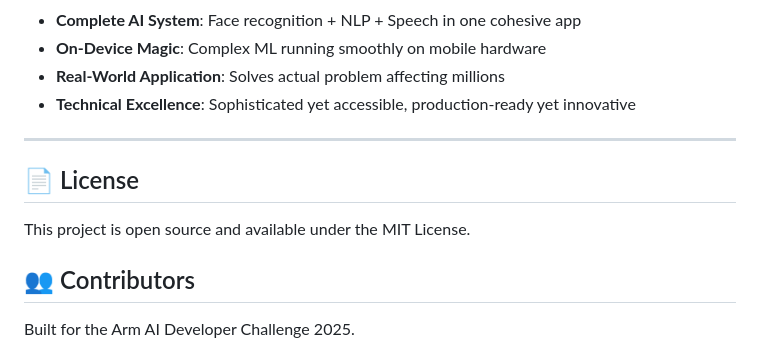
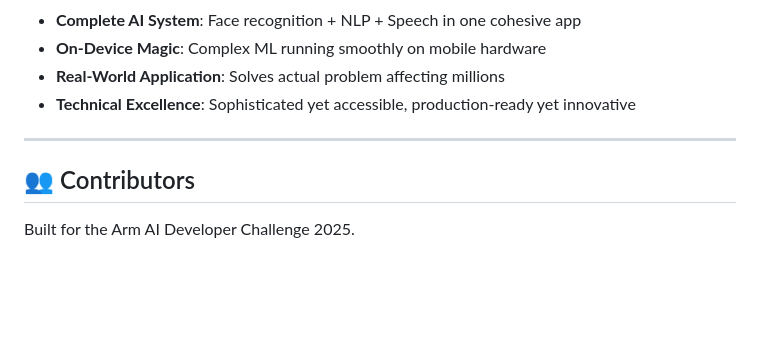
Before and after one commit to Gaurav-derry/RecallMe, a Markdown page: README.md, the part around the change. Rendered like a GitHub page; blank space fills up the shorter version.

Commit message:
removing license element
Removed license section from README.

```diff
--- a/README.md
+++ b/README.md
@@ -560,10 +560,6 @@ The impact is significant—this technology can help millions of dementia patien
 
 ---
 
-## 📄 License
-
-This project is open source and available under the MIT License.
-
 ## 👥 Contributors
 
 Built for the Arm AI Developer Challenge 2025.
```
